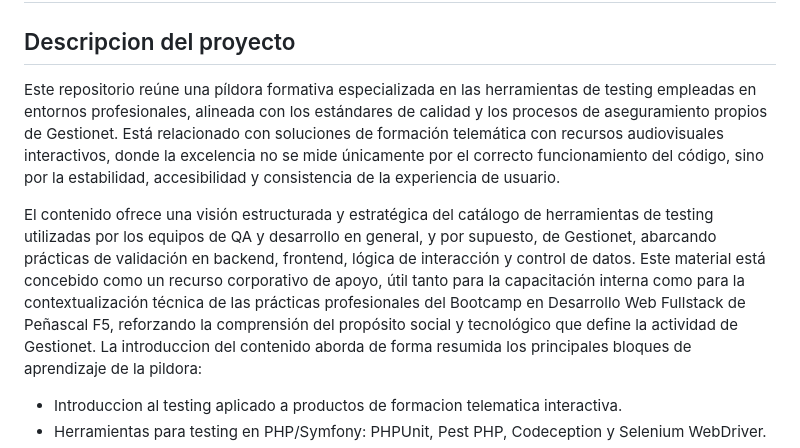
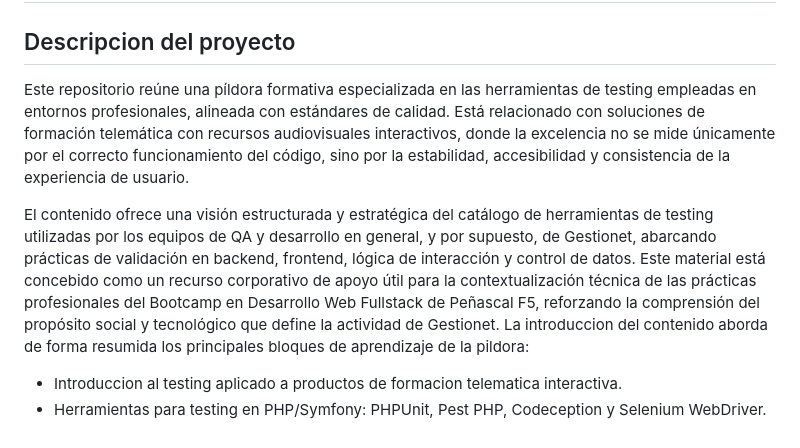
Before and after one commit to MirelSIG/Pildora-Testing-Gestionet, a Markdown page: README.md, the part around the change. GitHub-like rendering.

Commit message:
Ajusta redaccion del README para desacoplar el contenido de referencias corporativas directas
Co-Authored-By: Claude Sonnet 5 <noreply@anthropic.com>

```diff
--- a/README.md
+++ b/README.md
@@ -2,9 +2,9 @@
 
 ## Descripcion del proyecto
 
-Este repositorio reúne una píldora formativa especializada en las herramientas de testing empleadas en entornos profesionales, alineada con los estándares de calidad y los procesos de aseguramiento propios de Gestionet. Está relacionado con soluciones de formación telemática con recursos audiovisuales interactivos, donde la excelencia no se mide únicamente por el correcto funcionamiento del código, sino por la estabilidad, accesibilidad y consistencia de la experiencia de usuario.
+Este repositorio reúne una píldora formativa especializada en las herramientas de testing empleadas en entornos profesionales, alineada con estándares de calidad. Está relacionado con soluciones de formación telemática con recursos audiovisuales interactivos, donde la excelencia no se mide únicamente por el correcto funcionamiento del código, sino por la estabilidad, accesibilidad y consistencia de la experiencia de usuario.
 
-El contenido ofrece una visión estructurada y estratégica del catálogo de herramientas de testing utilizadas por los equipos de QA y desarrollo en general, y por supuesto, de Gestionet, abarcando prácticas de validación en backend, frontend, lógica de interacción y control de datos. Este material está concebido como un recurso corporativo de apoyo, útil tanto para la capacitación interna como para la contextualización técnica de las prácticas profesionales del Bootcamp en Desarrollo Web Fullstack de Peñascal F5, reforzando la comprensión del propósito social y tecnológico que define la actividad de Gestionet.
+El contenido ofrece una visión estructurada y estratégica del catálogo de herramientas de testing utilizadas por los equipos de QA y desarrollo en general, y por supuesto, de Gestionet, abarcando prácticas de validación en backend, frontend, lógica de interacción y control de datos. Este material está concebido como un recurso corporativo de apoyo útil para la contextualización técnica de las prácticas profesionales del Bootcamp en Desarrollo Web Fullstack de Peñascal F5, reforzando la comprensión del propósito social y tecnológico que define la actividad de Gestionet.
 La introduccion del contenido aborda de forma resumida los principales bloques de aprendizaje de la pildora:
 
 - Introduccion al testing aplicado a productos de formacion telematica interactiva.
```
